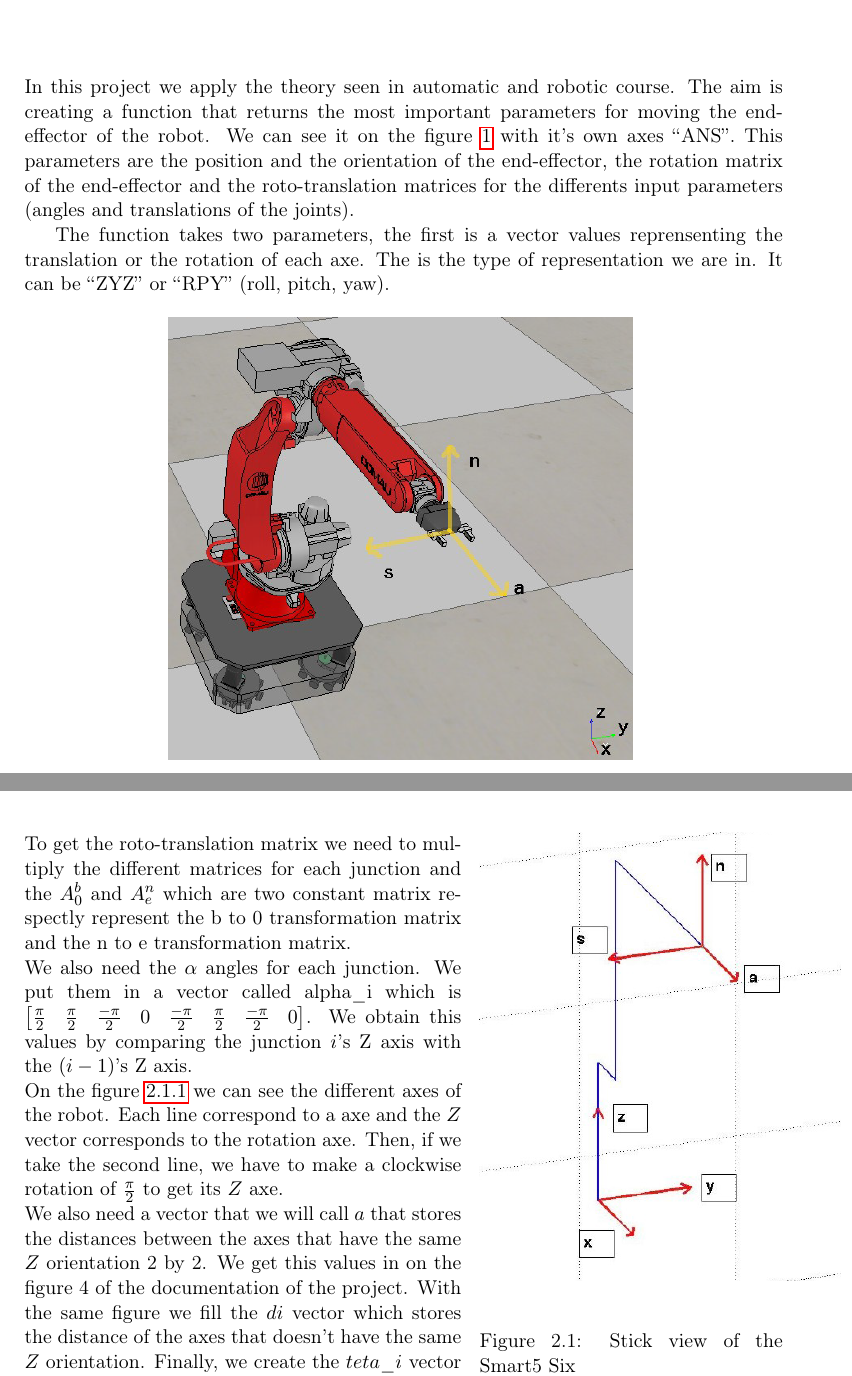
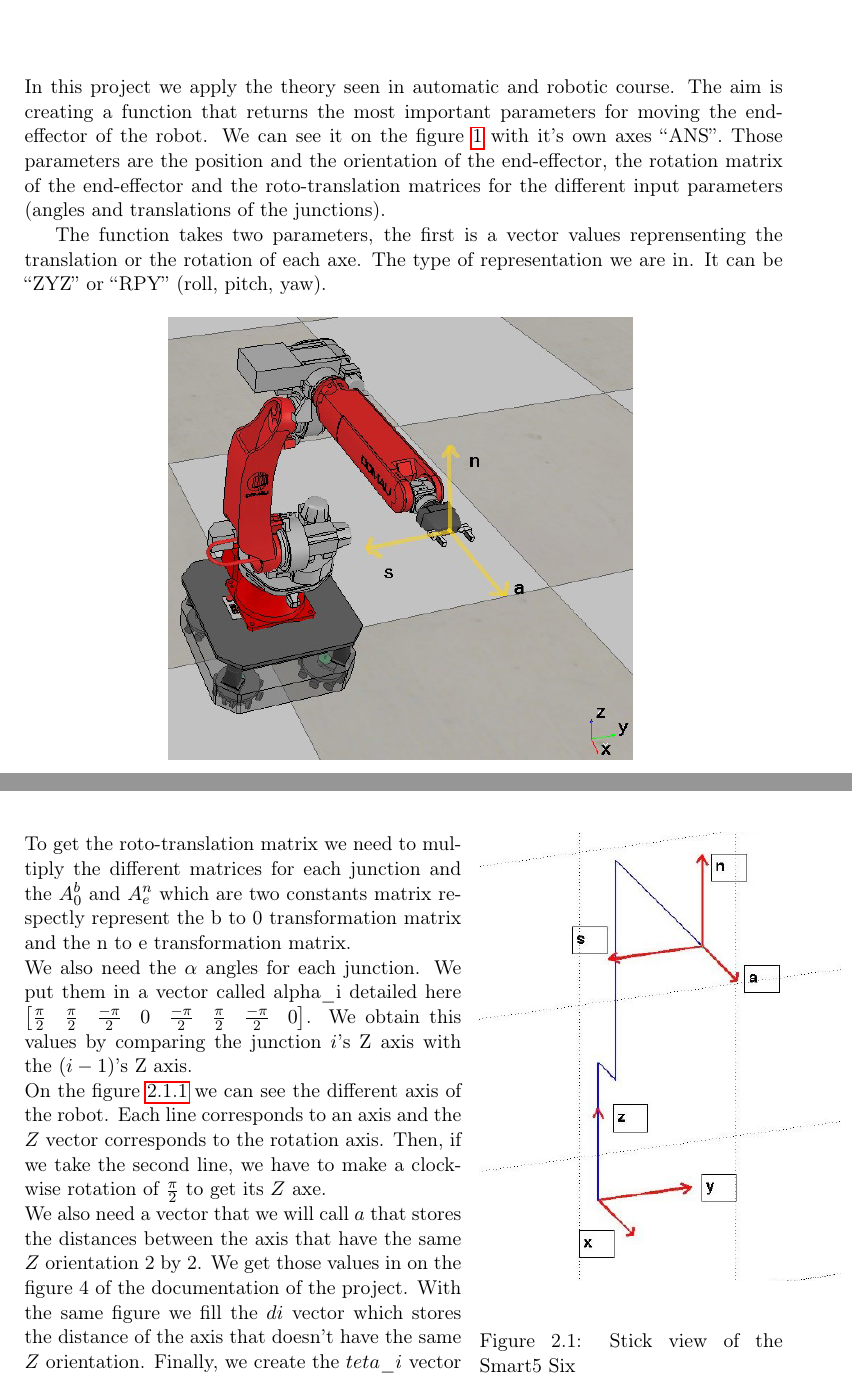
Before and after one commit to dtbinh/smartSixHomework, a LaTeX document (Report/report.tex): two parts of pages 3 and 4 of 7, joined at a grey line, cut so that both start at the same text. Compiled offline with pdfLaTeX.

Commit message:
add image kinematic + orthographe of the report

```diff
--- a/Report/report.tex
+++ b/Report/report.tex
@@ -83,9 +83,9 @@
 	\chapter{Introduction}
 
 	In this project we apply the theory seen in automatic and robotic course.
-	The aim is creating a function that returns the most important parameters for moving the end-effector of the robot. We can see it on the figure \ref{endEf} with it\rq{}s own axes \lq\lq{}ANS\rq\rq{}. This parameters are the position and the orientation of the end-effector, the rotation matrix of the end-effector and the roto-translation matrices for the differents input parameters (angles and translations of the joints).
+	The aim is creating a function that returns the most important parameters for moving the end-effector of the robot. We can see it on the figure \ref{endEf} with it\rq{}s own axes \lq\lq{}ANS\rq\rq{}. Those parameters are the position and the orientation of the end-effector, the rotation matrix of the end-effector and the roto-translation matrices for the different input parameters (angles and translations of the junctions).
 
-	The function takes two parameters, the first is a vector values reprensenting the translation or the rotation of each axe. The is the type of representation we are in. It can be \lq\lq{}ZYZ\rq\rq{} or \lq\lq{}RPY\rq\rq{} (roll, pitch, yaw).
+	The function takes two parameters, the first is a vector values reprensenting the translation or the rotation of each axe. The type of representation we are in. It can be \lq\lq{}ZYZ\rq\rq{} or \lq\lq{}RPY\rq\rq{} (roll, pitch, yaw).
 	\begin{figure}[h]
 	\center
 		\includegraphics[width=9cm]{images_not_compressed/endEffector.png}
@@ -112,10 +112,10 @@
 
 	\vspace{1cm}
 
-	To get the roto-translation matrix we need to multiply the different matrices for each junction and the $A^{b}_{0}$ and $A^{n}_{e}$ which are two constant matrix respectly represent the b to 0 transformation matrix and the n to e transformation matrix.\\
-	We also need the $\alpha$ angles for each junction. We put them in a vector called alpha\_i which is $\begin{bmatrix}\frac{\pi}{2} & \frac{\pi}{2} & \frac{-\pi}{2} & 0 & \frac{-\pi}{2} & \frac{\pi}{2} & \frac{-\pi}{2} & 0\end{bmatrix}$. We obtain this values by comparing the junction $i$\rq{}s Z axis with the $(i-1)$\rq{}s Z axis.\\
-	On the figure \ref{alpha} we can see the different axes of the robot. Each line correspond to a axe and the $Z$ vector corresponds to the rotation axe. Then, if we take the second line, we have to make a clockwise rotation of $\frac{\pi}{2}$ to get its $Z$ axe.\\
-	We also need a vector that we will call $a$ that stores the distances between the axes that have the same $Z$ orientation 2 by 2. We get this values in on the figure 4 of the documentation of the project. With the same figure we fill the $di$ vector which stores the distance of the axes that doesn\rq{}t have the same $Z$ orientation.
+	To get the roto-translation matrix we need to multiply the different matrices for each junction and the $A^{b}_{0}$ and $A^{n}_{e}$ which are two constants matrix respectly represent the b to 0 transformation matrix and the n to e transformation matrix.\\
+	We also need the $\alpha$ angles for each junction. We put them in a vector called alpha\_i detailed here $\begin{bmatrix}\frac{\pi}{2} & \frac{\pi}{2} & \frac{-\pi}{2} & 0 & \frac{-\pi}{2} & \frac{\pi}{2} & \frac{-\pi}{2} & 0\end{bmatrix}$. We obtain this values by comparing the junction $i$\rq{}s Z axis with the $(i-1)$\rq{}s Z axis.\\
+	On the figure \ref{alpha} we can see the different axis of the robot. Each line corresponds to an axis and the $Z$ vector corresponds to the rotation axis. Then, if we take the second line, we have to make a clockwise rotation of $\frac{\pi}{2}$ to get its $Z$ axe.\\
+	We also need a vector that we will call $a$ that stores the distances between the axis that have the same $Z$ orientation 2 by 2. We get those values in on the figure 4 of the documentation of the project. With the same figure we fill the $di$ vector which stores the distance of the axis that doesn\rq{}t have the same $Z$ orientation.
 	Finally, we create the $teta\_i$ vector to store the angles of in parameter of the function.
 
 	\begin{figure}
```
Also changed, not shown: Report/report.pdf, Report/report.tex (11 more changed lines), 5 other files.
